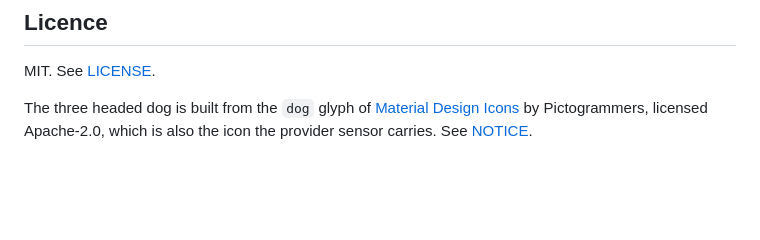
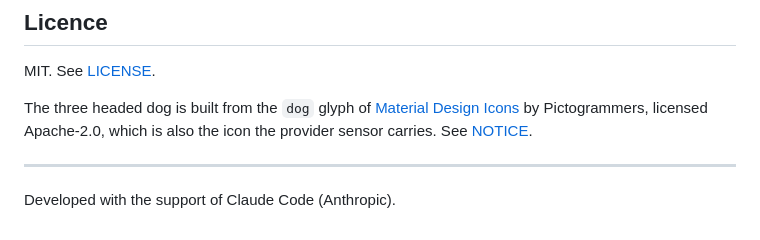
Before and after one commit to drake69/cerberus-wan, a Markdown page: README.md, the part around the change. Drawn GitHub-style; blank space fills up the shorter version.

Commit message:
Credit the tool used to build it
Explicitly decided for this project: one line, at the foot of the
readme, and nowhere else.

```diff
--- a/README.md
+++ b/README.md
@@ -290,3 +290,7 @@ The three headed dog is built from the `dog` glyph of
 [Material Design Icons](https://pictogrammers.com/library/mdi/) by
 Pictogrammers, licensed Apache-2.0, which is also the icon the provider sensor
 carries. See [NOTICE](NOTICE).
+
+---
+
+Developed with the support of Claude Code (Anthropic).
```
